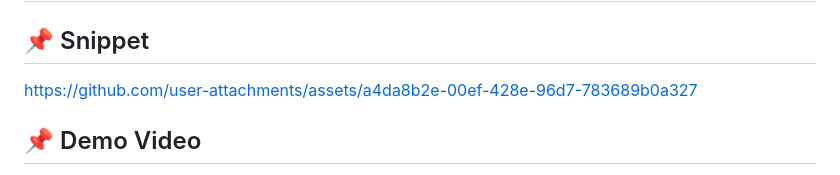
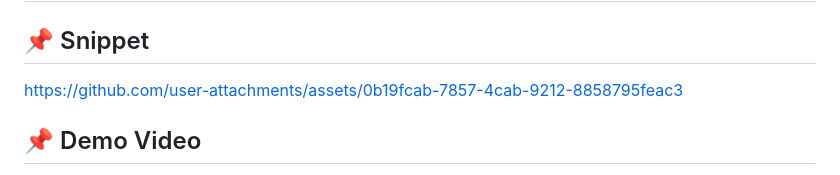
Before and after one commit to jmcfx/tech_gadol_task_app, a Markdown page: README.md, the part around the change. GitHub-like rendering.

Commit message:
Update README to remove old asset link
Removed an outdated asset link from the README.

```diff
--- a/README.md
+++ b/README.md
@@ -10,9 +10,7 @@ The app is fully offline-capable, testable, and structured with maintainability
 ## 📌 Snippet
 
 
-
-https://github.com/user-attachments/assets/a4da8b2e-00ef-428e-96d7-783689b0a327
-
+https://github.com/user-attachments/assets/0b19fcab-7857-4cab-9212-8858795feac3
 
 
 
```
